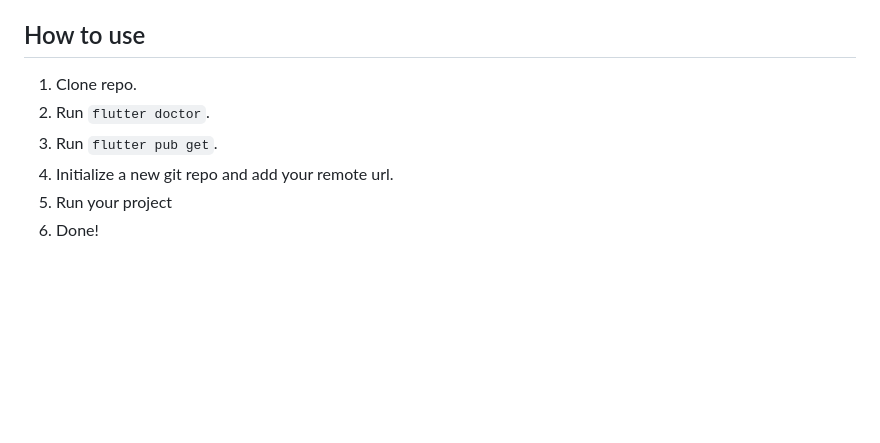
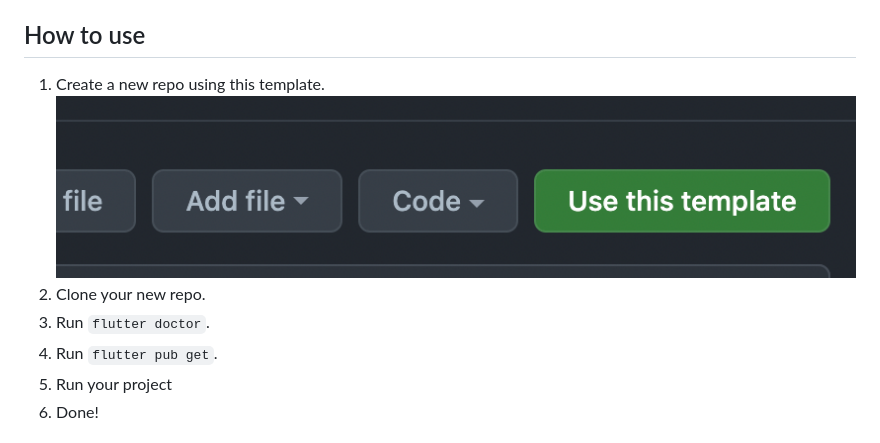
Before and after one commit to rootstrap/flutter-base, a Markdown page: README.md, the part around the change. Drawn GitHub-style; pictures changed too: template.png (added); blank space fills up the shorter version.

Commit message:
set base as template

```diff
--- a/README.md
+++ b/README.md
@@ -19,10 +19,11 @@ This template comes with:
 
 ## How to use
 
-1. Clone repo.
-2. Run `flutter doctor`.
-3. Run `flutter pub get`.
-4. Initialize a new git repo and add your remote url.
+1. Create a new repo using this template.
+![template](template.png)
+2. Clone your new repo.
+3. Run `flutter doctor`.
+4. Run `flutter pub get`.
 5. Run your project
 6. Done!
 
```
